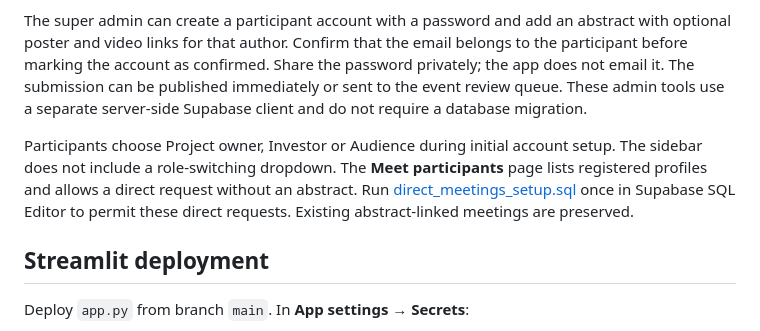
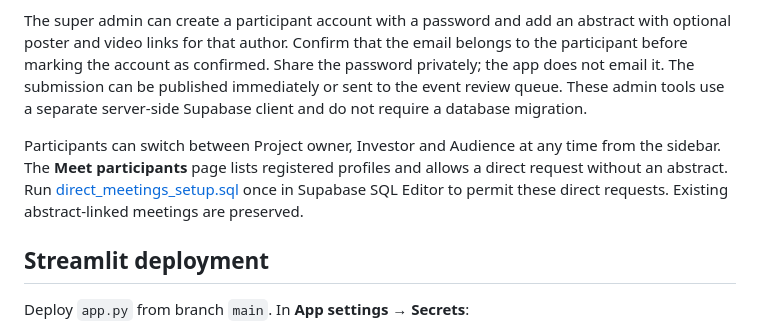
Before and after one commit to OctaInsight/matchmaking-platform, a Markdown page: README.md, the part around the change. GitHub-like rendering.

Commit message:
Keep participant role switching documentation

```diff
--- a/README.md
+++ b/README.md
@@ -30,7 +30,7 @@ Sign in to the app as `octainsight@gmail.com`, open **Super admin**, create an e
 
 The super admin can create a participant account with a password and add an abstract with optional poster and video links for that author. Confirm that the email belongs to the participant before marking the account as confirmed. Share the password privately; the app does not email it. The submission can be published immediately or sent to the event review queue. These admin tools use a separate server-side Supabase client and do not require a database migration.
 
-Participants choose Project owner, Investor or Audience during initial account setup. The sidebar does not include a role-switching dropdown. The **Meet participants** page lists registered profiles and allows a direct request without an abstract. Run [direct_meetings_setup.sql](direct_meetings_setup.sql) once in Supabase SQL Editor to permit these direct requests. Existing abstract-linked meetings are preserved.
+Participants can switch between Project owner, Investor and Audience at any time from the sidebar. The **Meet participants** page lists registered profiles and allows a direct request without an abstract. Run [direct_meetings_setup.sql](direct_meetings_setup.sql) once in Supabase SQL Editor to permit these direct requests. Existing abstract-linked meetings are preserved.
 
 ## Streamlit deployment
 
```
